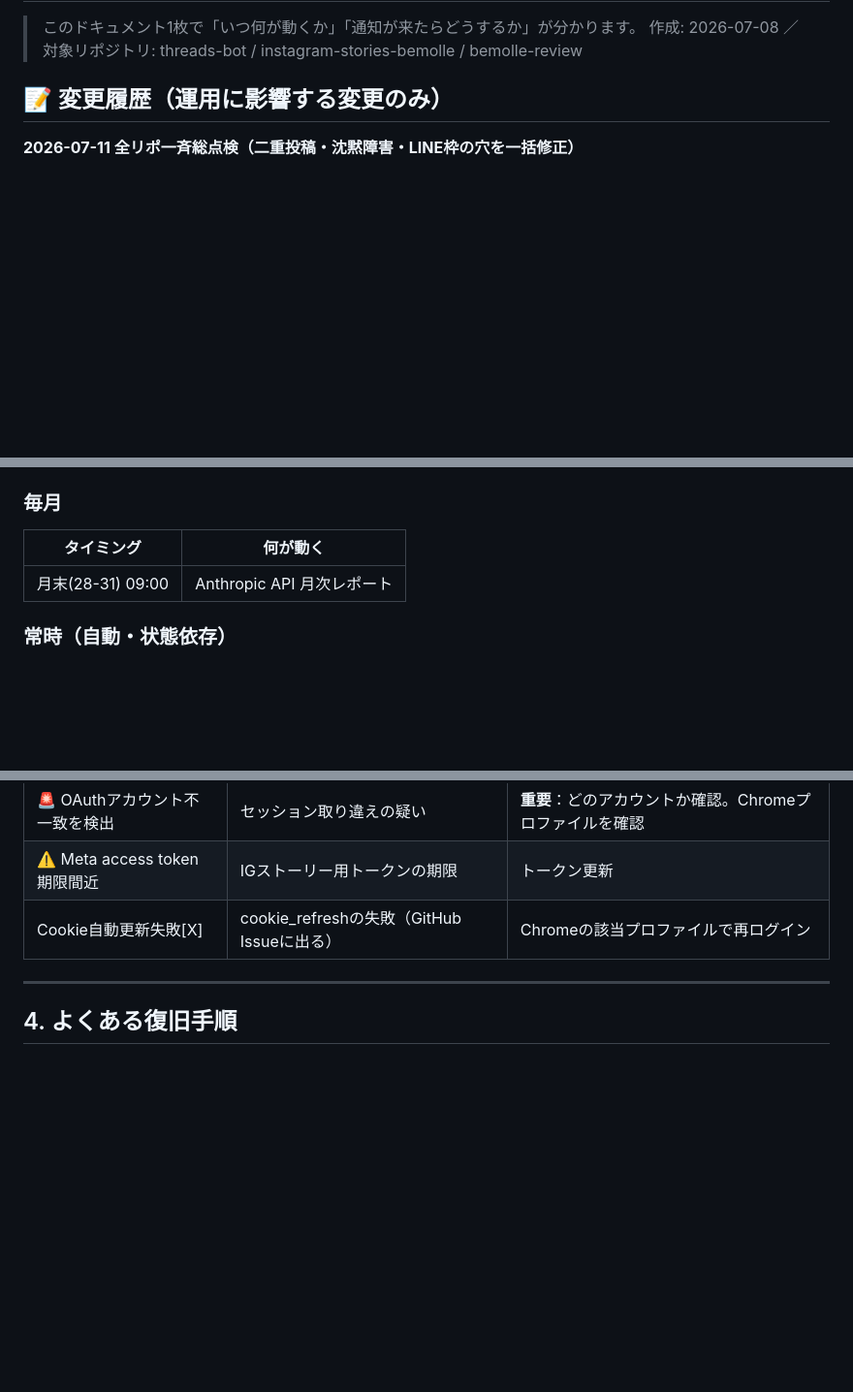
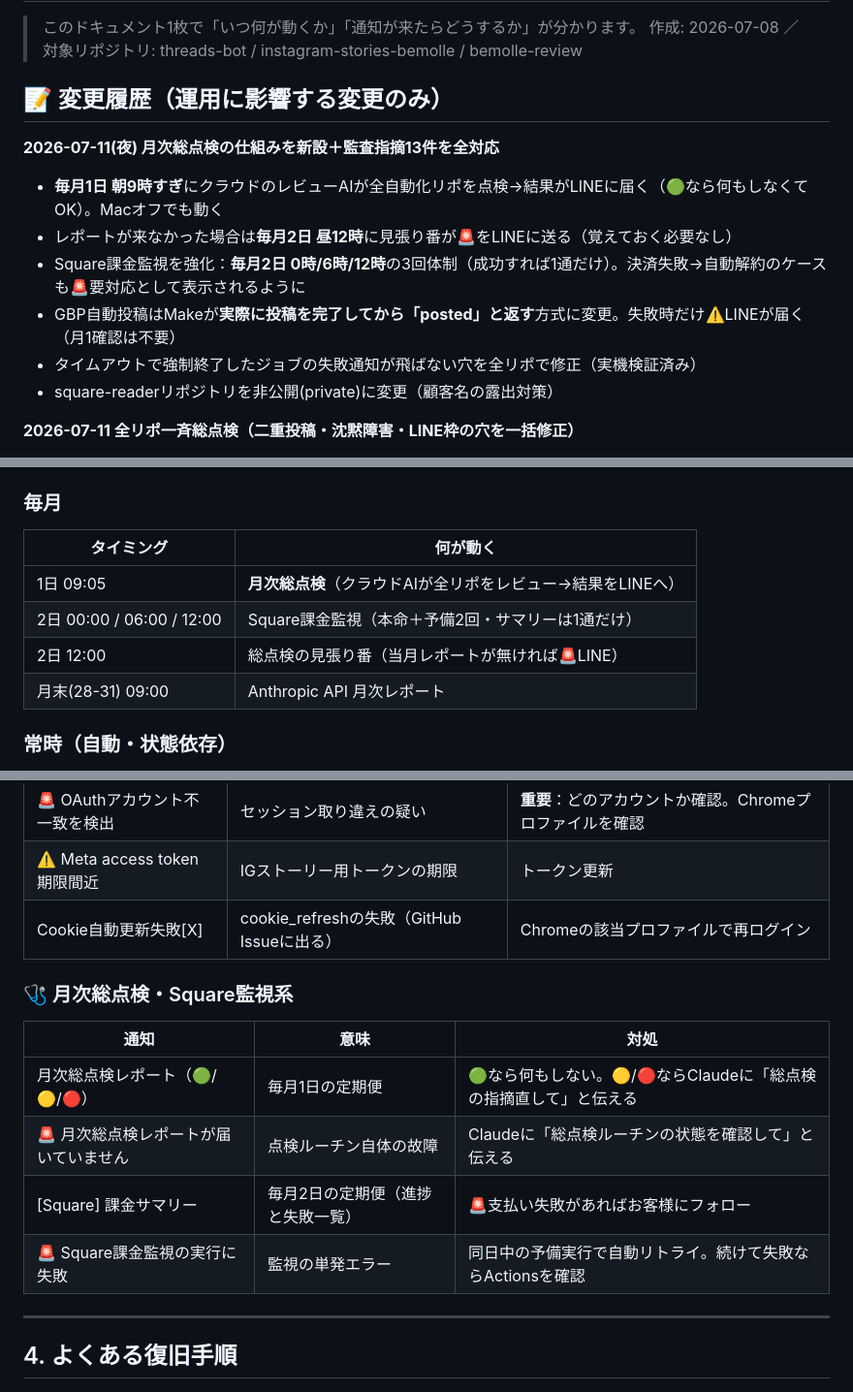
Before and after one commit to AyaKuroki929/threads-bot, a Markdown page: AUTOMATION_OPS_MANUAL.md, 3 parts joined by grey strips. Shown at 97% size. Drawn GitHub-style; blank space fills up the shorter version.

Commit message:
docs: 運用マニュアル更新（月次総点検・Square監視強化・GBP posted検知）
Co-Authored-By: Claude Fable 5 <noreply@anthropic.com>

```diff
--- a/AUTOMATION_OPS_MANUAL.md
+++ b/AUTOMATION_OPS_MANUAL.md
@@ -4,6 +4,14 @@
 > 作成: 2026-07-08 ／ 対象リポジトリ: threads-bot / instagram-stories-bemolle / bemolle-review
 
 ## 📝 変更履歴（運用に影響する変更のみ）
+
+**2026-07-11(夜) 月次総点検の仕組みを新設＋監査指摘13件を全対応**
+- **毎月1日 朝9時すぎ**にクラウドのレビューAIが全自動化リポを点検→結果がLINEに届く（🟢なら何もしなくてOK）。Macオフでも動く
+- レポートが来なかった場合は**毎月2日 昼12時**に見張り番が🚨をLINEに送る（覚えておく必要なし）
+- Square課金監視を強化：**毎月2日 0時/6時/12時**の3回体制（成功すれば1通だけ）。決済失敗→自動解約のケースも🚨要対応として表示されるように
+- GBP自動投稿はMakeが**実際に投稿を完了してから「posted」と返す**方式に変更。失敗時だけ⚠️LINEが届く（月1確認は不要）
+- タイムアウトで強制終了したジョブの失敗通知が飛ばない穴を全リポで修正（実機検証済み）
+- square-readerリポジトリを非公開(private)に変更（顧客名の露出対策）
 
 **2026-07-11 全リポ一斉総点検（二重投稿・沈黙障害・LINE枠の穴を一括修正）**
 - 障害のLINE通知は**1障害につき1通**に変更（Python側が通知したらworkflow側は重複送信しない）
@@ -56,6 +64,9 @@
 ### 毎月
 | タイミング | 何が動く |
 |---|---|
+| 1日 09:05 | **月次総点検**（クラウドAIが全リポをレビュー→結果をLINEへ） |
+| 2日 00:00 / 06:00 / 12:00 | Square課金監視（本命＋予備2回・サマリーは1通だけ） |
+| 2日 12:00 | 総点検の見張り番（当月レポートが無ければ🚨LINE） |
 | 月末(28-31) 09:00 | Anthropic API 月次レポート |
 
 ### 常時（自動・状態依存）
@@ -132,6 +145,14 @@
 | 🚨 OAuthアカウント不一致を検出 | セッション取り違えの疑い | **重要**：どのアカウントか確認。Chromeプロファイルを確認 |
 | ⚠️ Meta access token 期限間近 | IGストーリー用トークンの期限 | トークン更新 |
 | Cookie自動更新失敗[X] | cookie_refreshの失敗（GitHub Issueに出る） | Chromeの該当プロファイルで再ログイン |
+
+### 🩺 月次総点検・Square監視系
+| 通知 | 意味 | 対処 |
+|---|---|---|
+| 月次総点検レポート（🟢/🟡/🔴） | 毎月1日の定期便 | 🟢なら何もしない。🟡/🔴ならClaudeに「総点検の指摘直して」と伝える |
+| 🚨 月次総点検レポートが届いていません | 点検ルーチン自体の故障 | Claudeに「総点検ルーチンの状態を確認して」と伝える |
+| [Square] 課金サマリー | 毎月2日の定期便（進捗と失敗一覧） | 🚨支払い失敗があればお客様にフォロー |
+| 🚨 Square課金監視の実行に失敗 | 監視の単発エラー | 同日中の予備実行で自動リトライ。続けて失敗ならActionsを確認 |
 
 ---
 
```
Also changed, not shown: other parts of AUTOMATION_OPS_MANUAL.md (+4 -2 lines).
